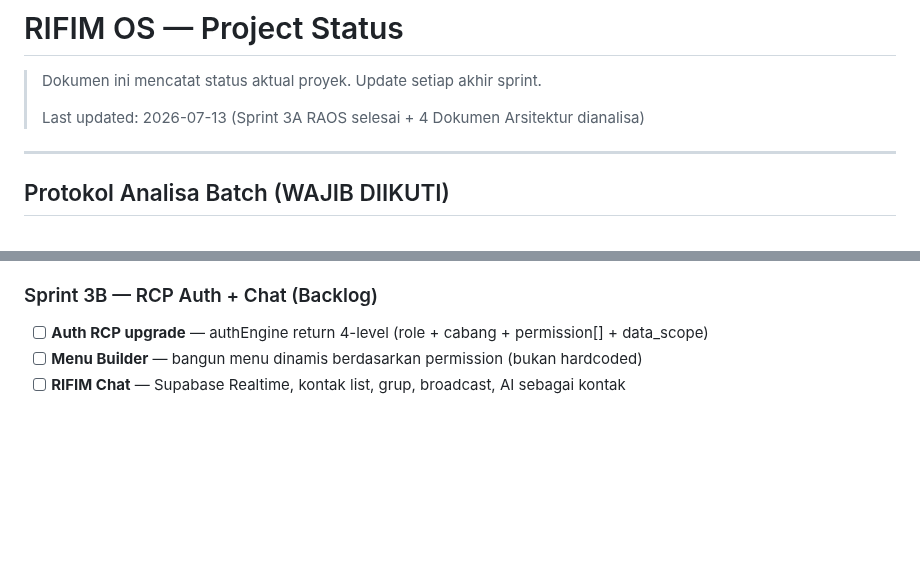
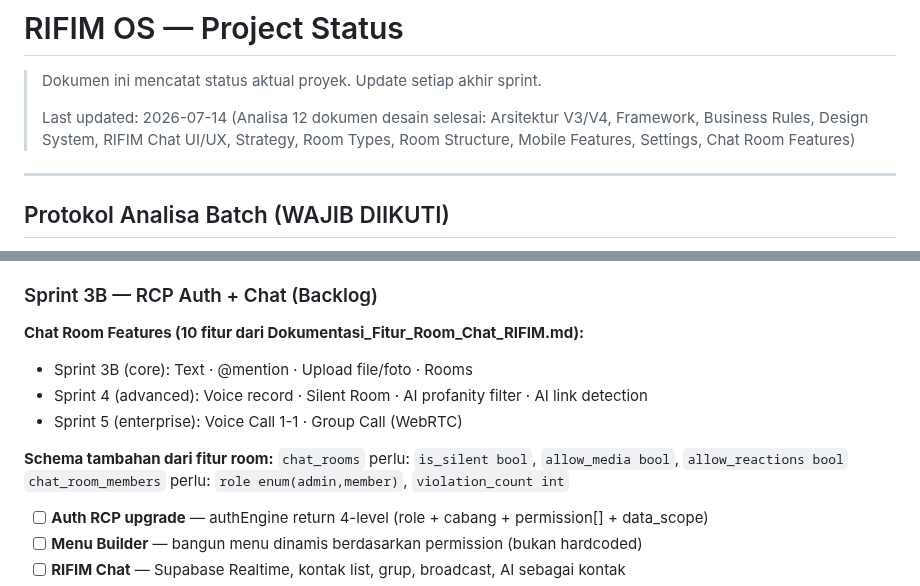
Before and after one commit to menala-Tech/rifim-os, a Markdown page: docs/STATUS.md, 2 parts joined by grey strips. Rendered like a GitHub page; blank space fills up the shorter version.

Commit message:
docs(status): analisa batch dokumen desain RIFIM OS selesai
Menambahkan hasil analisa mendalam 12 dokumen desain ke STATUS.md:
- Arsitektur V3/V4: RCP 4-level, 7 cabang definitif (BTH/JBI/PKU/BPN/MDC/MKS/CGK)
- Business Rule Book: 12 aturan bisnis (BR-01 s/d BR-10 + SEC-01-02)
- Design System: color tokens, typography, Finance UI blueprint
- RIFIM Chat: dark theme #121212, Poppins, yellow #FFC700
- Chat Room Types: 10 pre-defined rooms + Event Bus architecture
- Chat Room Structure: 6 scope room, notification matrix, Supabase schema
- Mobile Features: Mission Mode, Deep Link rifim://module/id, Offline Mode
- Settings: Mode Kerja 6 status, Dashboard Preferensi, ID format discrepancy ⚠️
- Chat Room Features: 10 fitur (voice record, upload, @mention, AI moderation, call)

Sprint backlog dipetakan:
- Sprint 3B (core chat): Text/Rooms/@mention/Upload
- Sprint 4 (advanced): Voice record/Silent Room/AI filter
- Sprint 5 (enterprise): Voice Call/Group Call WebRTC

Co-Authored-By: Claude Sonnet 4.6 <noreply@anthropic.com>
Claude-Session: https://claude.ai/code/session_013KxB9Dh7F2JXYrJDPtL5Q2

```diff
--- a/docs/STATUS.md
+++ b/docs/STATUS.md
@@ -2,7 +2,7 @@
 
 > Dokumen ini mencatat status aktual proyek. Update setiap akhir sprint.
 >
-> Last updated: 2026-07-13 (Sprint 3A RAOS selesai + 4 Dokumen Arsitektur dianalisa)
+> Last updated: 2026-07-14 (Analisa 12 dokumen desain selesai: Arsitektur V3/V4, Framework, Business Rules, Design System, RIFIM Chat UI/UX, Strategy, Room Types, Room Structure, Mobile Features, Settings, Chat Room Features)
 
 ---
 
@@ -465,6 +465,16 @@ RADMS (Batch 7) sudah production:
 - [ ] **RLS drivers** — enable Row Level Security + policy untuk GAS service key
 
 ### Sprint 3B — RCP Auth + Chat (Backlog)
+**Chat Room Features (10 fitur dari Dokumentasi_Fitur_Room_Chat_RIFIM.md):**
+- Sprint 3B (core): Text · @mention · Upload file/foto · Rooms
+- Sprint 4 (advanced): Voice record · Silent Room · AI profanity filter · AI link detection
+- Sprint 5 (enterprise): Voice Call 1-1 · Group Call (WebRTC)
+
+**Schema tambahan dari fitur room:**
+`chat_rooms` perlu: `is_silent bool`, `allow_media bool`, `allow_reactions bool`
+`chat_room_members` perlu: `role enum(admin,member)`, `violation_count int`
+
+
 - [ ] **Auth RCP upgrade** — authEngine return 4-level (role + cabang + permission[] + data_scope)
 - [ ] **Menu Builder** — bangun menu dinamis berdasarkan permission (bukan hardcoded)
 - [ ] **RIFIM Chat** — Supabase Realtime, kontak list, grup, broadcast, AI sebagai kontak
```
